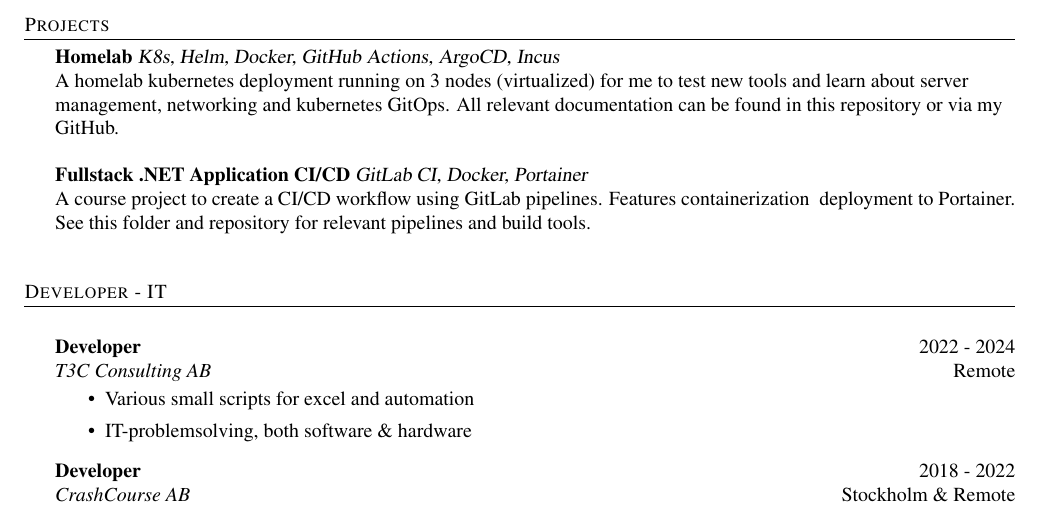
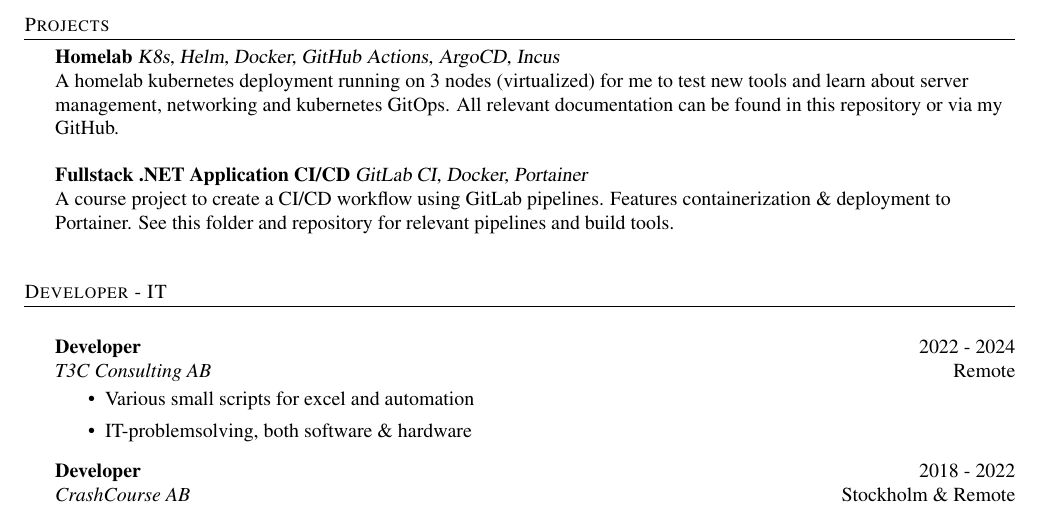
Before and after one commit to pontusc/my-cv, a LaTeX CV (cv.tex): part of the page, cut so that both start at the same text. Compiled offline with pdfLaTeX.

Commit message:
Escape the and character

```diff
--- a/cv.tex
+++ b/cv.tex
@@ -119,7 +119,7 @@
 \vspace{4mm}
 
 {\textbf{Fullstack .NET Application CI/CD}} {\sl GitLab CI, Docker, Portainer} \\
-A course project to create a CI/CD workflow using GitLab pipelines. Features containerization & deployment to Portainer. See this \href{https://github.com/pontusc/devops-doe24/tree/main/pipeline-utilities}{folder and repository} for relevant pipelines and build tools.\\
+A course project to create a CI/CD workflow using GitLab pipelines. Features containerization \& deployment to Portainer. See this \href{https://github.com/pontusc/devops-doe24/tree/main/pipeline-utilities}{folder and repository} for relevant pipelines and build tools.\\
 \vspace{8mm}
 
 %==== Experience ====%
```
